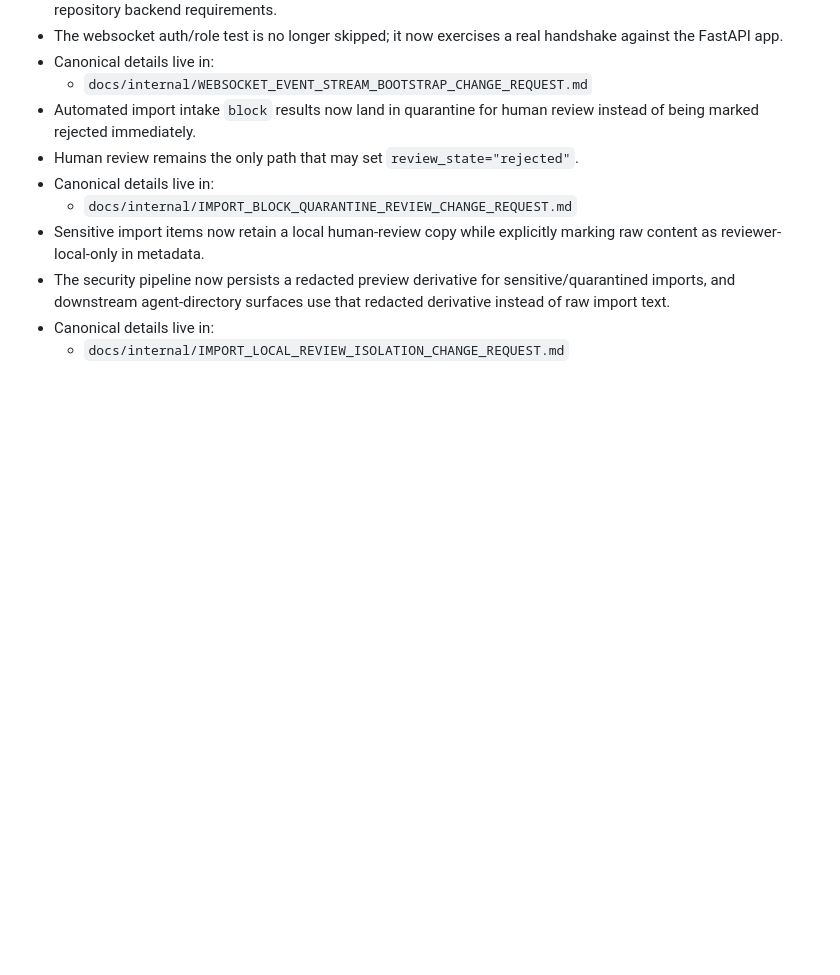
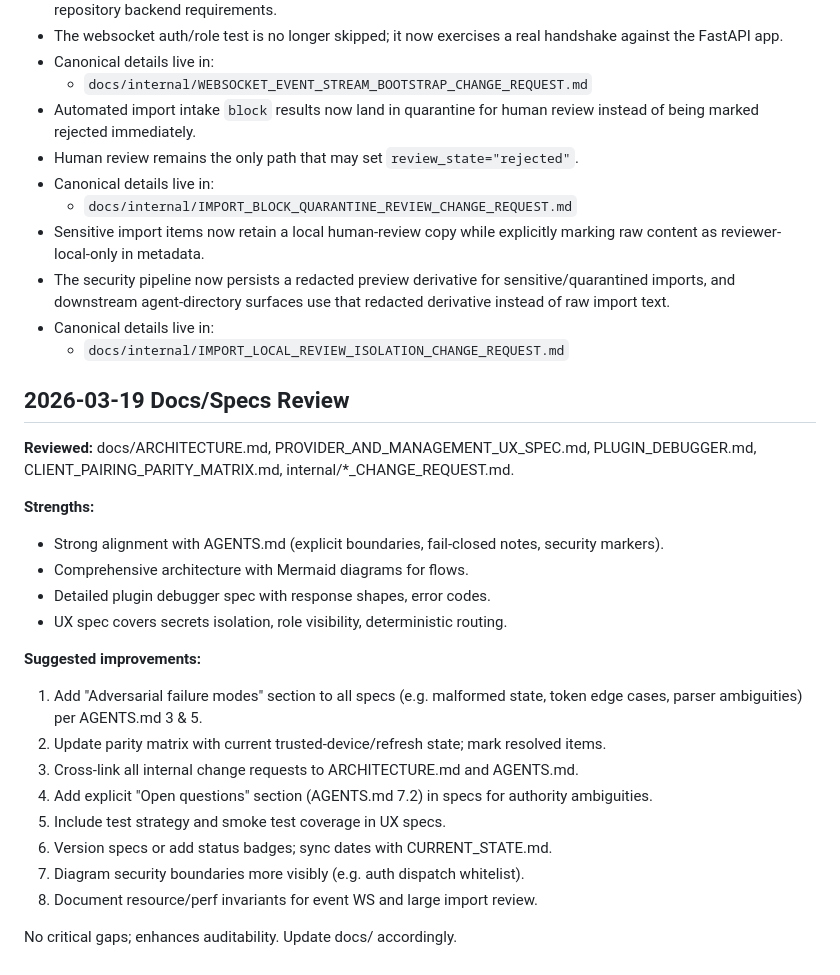
Before and after one commit to LynnColeArt/busy38-management-ui, a Markdown page: CURRENT_STATE.md, the part around the change. Rendered like a GitHub page; blank space fills up the shorter version.

Commit message:
docs: record 2026-03-19 specs review

```diff
--- a/CURRENT_STATE.md
+++ b/CURRENT_STATE.md
@@ -236,3 +236,25 @@
 - The security pipeline now persists a redacted preview derivative for sensitive/quarantined imports, and downstream agent-directory surfaces use that redacted derivative instead of raw import text.
 - Canonical details live in:
   - `docs/internal/IMPORT_LOCAL_REVIEW_ISOLATION_CHANGE_REQUEST.md`
+
+## 2026-03-19 Docs/Specs Review
+
+**Reviewed:** docs/ARCHITECTURE.md, PROVIDER_AND_MANAGEMENT_UX_SPEC.md, PLUGIN_DEBUGGER.md, CLIENT_PAIRING_PARITY_MATRIX.md, internal/*_CHANGE_REQUEST.md.
+
+**Strengths:**
+- Strong alignment with AGENTS.md (explicit boundaries, fail-closed notes, security markers).
+- Comprehensive architecture with Mermaid diagrams for flows.
+- Detailed plugin debugger spec with response shapes, error codes.
+- UX spec covers secrets isolation, role visibility, deterministic routing.
+
+**Suggested improvements:**
+1. Add "Adversarial failure modes" section to all specs (e.g. malformed state, token edge cases, parser ambiguities) per AGENTS.md 3 & 5.
+2. Update parity matrix with current trusted-device/refresh state; mark resolved items.
+3. Cross-link all internal change requests to ARCHITECTURE.md and AGENTS.md.
+4. Add explicit "Open questions" section (AGENTS.md 7.2) in specs for authority ambiguities.
+5. Include test strategy and smoke test coverage in UX specs.
+6. Version specs or add status badges; sync dates with CURRENT_STATE.md.
+7. Diagram security boundaries more visibly (e.g. auth dispatch whitelist).
+8. Document resource/perf invariants for event WS and large import review.
+
+No critical gaps; enhances auditability. Update docs/ accordingly.
```
